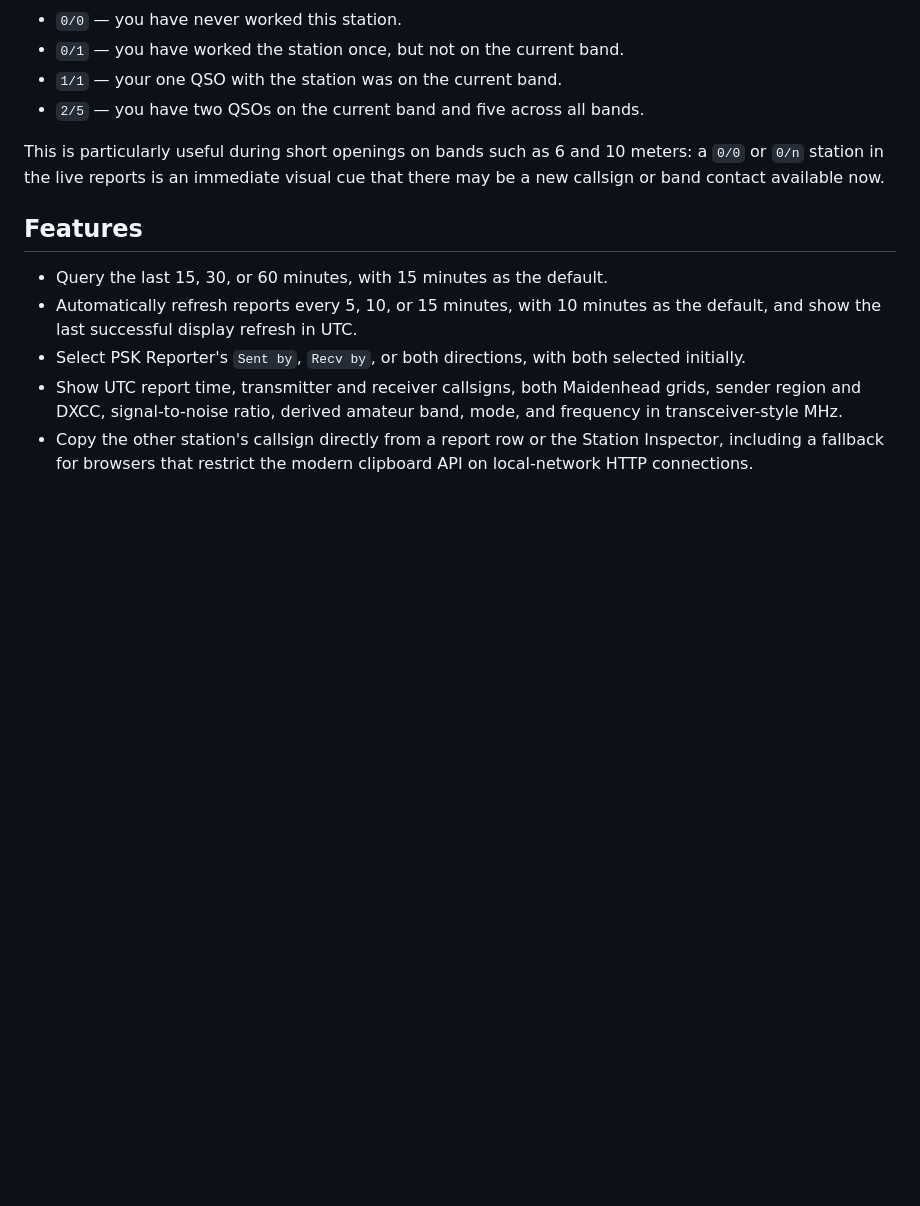
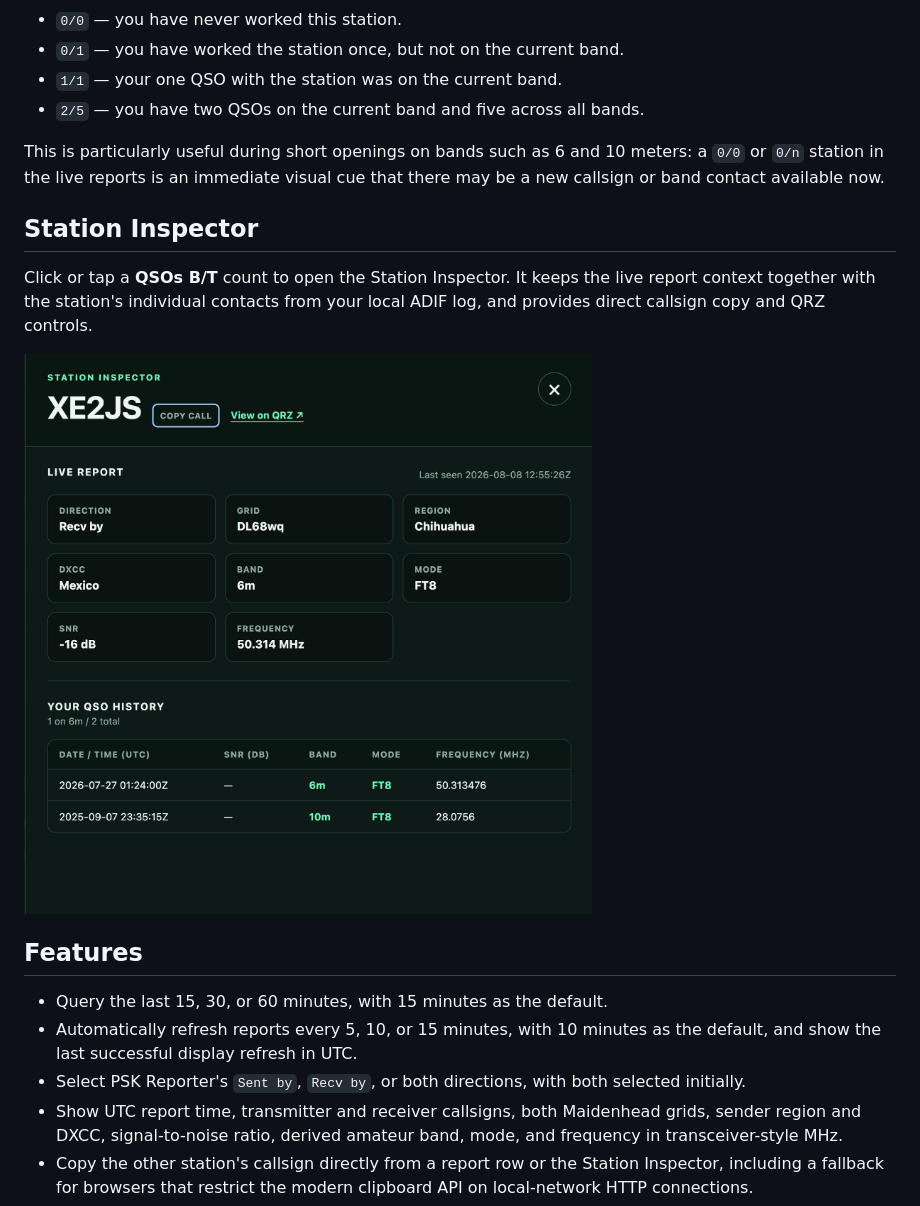
Before and after one commit to kf6ufo/pskreporter-local, a Markdown page: README.md, the part around the change. Drawn GitHub-style; pictures changed too: docs/images/pskreporter-station-inspector.png (added); blank space fills up the shorter version.

Commit message:
docs: add station inspector screenshot

```diff
--- a/README.md
+++ b/README.md
@@ -20,6 +20,12 @@ The **QSOs B/T** column compares each station with your log using `band/total` c
 - `2/5` — you have two QSOs on the current band and five across all bands.
 
 This is particularly useful during short openings on bands such as 6 and 10 meters: a `0/0` or `0/n` station in the live reports is an immediate visual cue that there may be a new callsign or band contact available now.
+
+## Station Inspector
+
+Click or tap a **QSOs B/T** count to open the Station Inspector. It keeps the live report context together with the station's individual contacts from your local ADIF log, and provides direct callsign copy and QRZ controls.
+
+![Station Inspector with live report details and local QSO history](docs/images/pskreporter-station-inspector.png)
 
 ## Features
 
```
